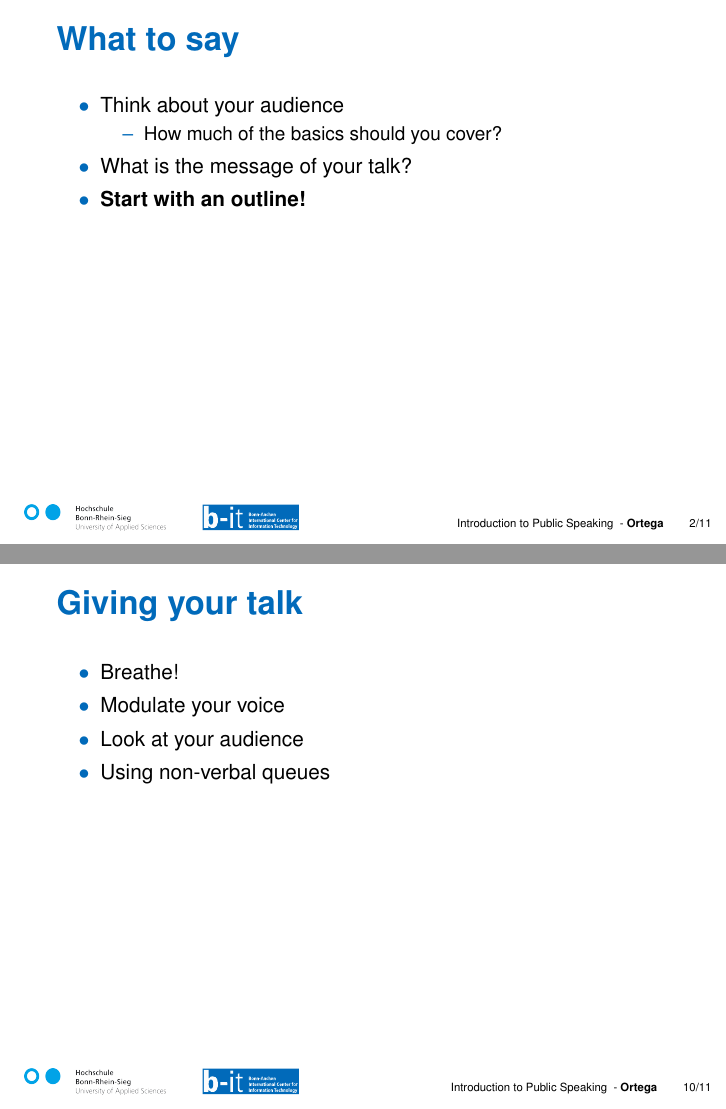
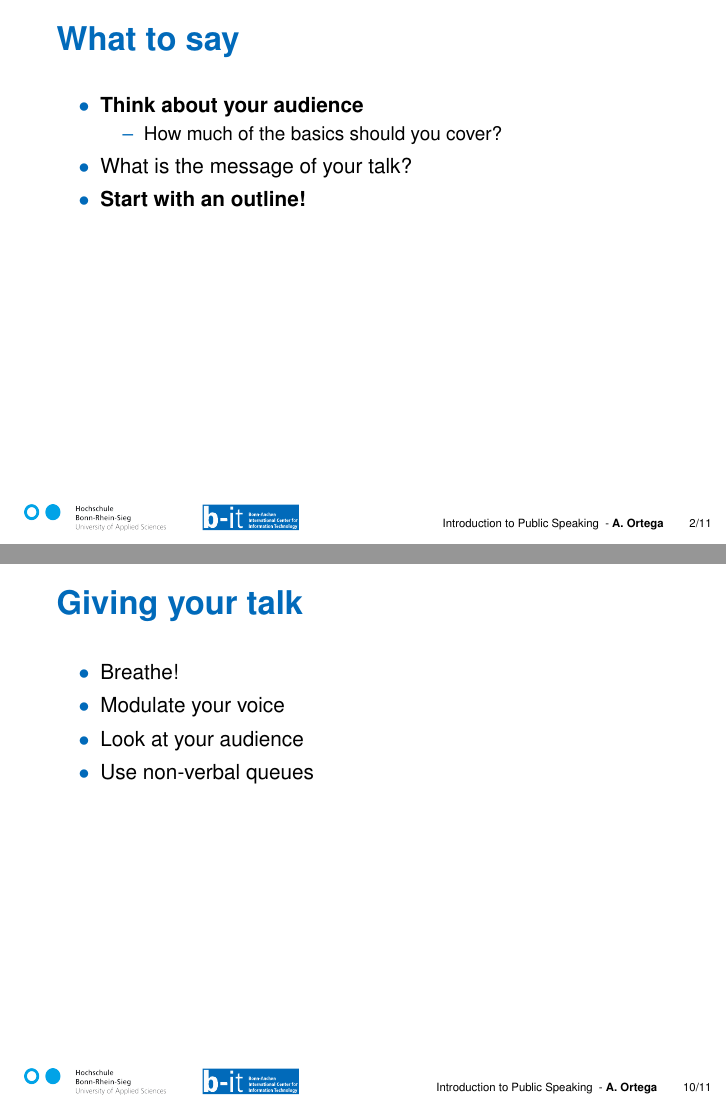
Before and after one commit to a2s-institute/foundations_course, LaTeX slides (content/introduction/public-speaking/public-speaking.tex): pages 3 and 11 of 12, joined at a grey line. Compiled offline with pdfLaTeX.

```diff
--- a/content/introduction/public-speaking.tex
+++ b/content/introduction/public-speaking/public-speaking.tex
@@ -21,13 +21,13 @@
 
 \usepackage{theme/beamerthemehbrs}
 
-\author[Ortega]{Argentina Ortega S\'ainz}
+\author[A. Ortega]{Argentina Ortega S\'ainz}
 \title{Introduction to Public Speaking}
 \subtitle{Tips and Tricks for MAS}
 
 \institute[HBRS]{Hochschule Bonn-Rhein-Sieg}
-\date{\today}
-\subject{Test beamer}
+% \date{\today}
+% \subject{Test beamer}
 
 \begin{document}
 {
@@ -47,7 +47,7 @@
 
 \begin{frame}[t]{What to say}
     \begin{itemize}
-        \item Think about your audience
+        \item \textbf{Think about your audience}
         \begin{itemize}
             \item How much of the basics should you cover?
         \end{itemize}
@@ -120,7 +120,7 @@
         \item Breathe!
         \item Modulate your voice
         \item Look at your audience
-        \item Using non-verbal queues
+        \item Use non-verbal queues
     \end{itemize}
 \end{frame}
 %--- Next Frame ---%
```
Also changed, not shown: content/introduction/public-speaking.pdf (deleted), content/introduction/public-speaking/images/phd022417s.png (renamed from content/introduction/images/phd022417s.png), content/introduction/public-speaking/public-speaking.pdf (added), content/introduction/public-speaking/theme/beamercolorthemehbrs.sty (renamed from content/introduction/theme/beamercolorthemehbrs.sty), content/introduction/public-speaking/theme/beamerfontthemehbrs.sty (renamed from content/introduction/theme/beamerfontthemehbrs.sty), content/introduction/public-speaking/theme/beamerinnerthemehbrs.sty (renamed from content/introduction/theme/beamerinnerthemehbrs.sty), content/introduction/public-speaking/theme/beamerouterthemehbrs.sty (renamed from content/introduction/theme/beamerouterthemehbrs.sty), content/introduction/public-speaking/theme/beamerthemehbrs.sty (renamed from content/introduction/theme/beamerthemehbrs.sty), content/introduction/public-speaking/theme/images/Logo-HBRS-cyan.png (renamed from content/introduction/theme/images/Logo-HBRS-cyan.png), content/introduction/public-speaking/theme/images/b-it.pdf (renamed from content/introduction/theme/images/b-it.pdf).
